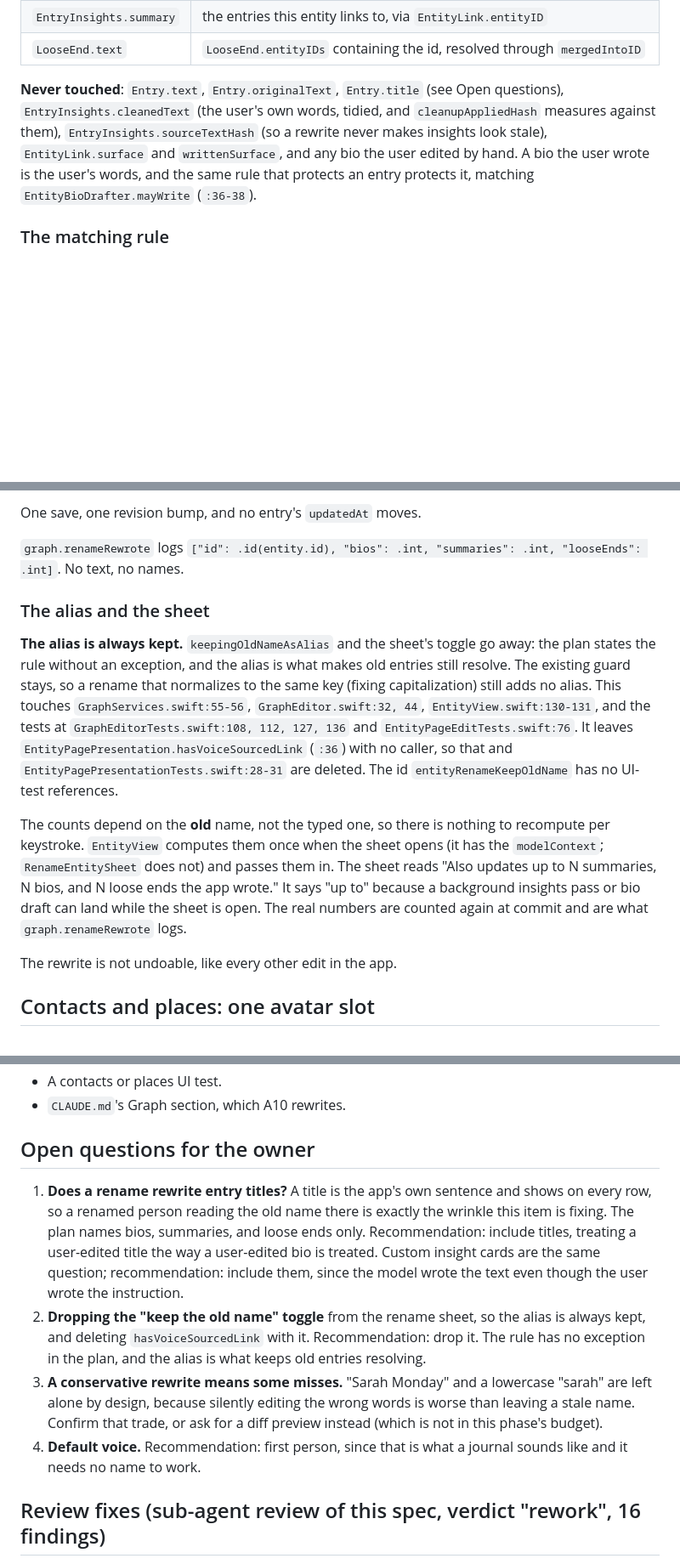
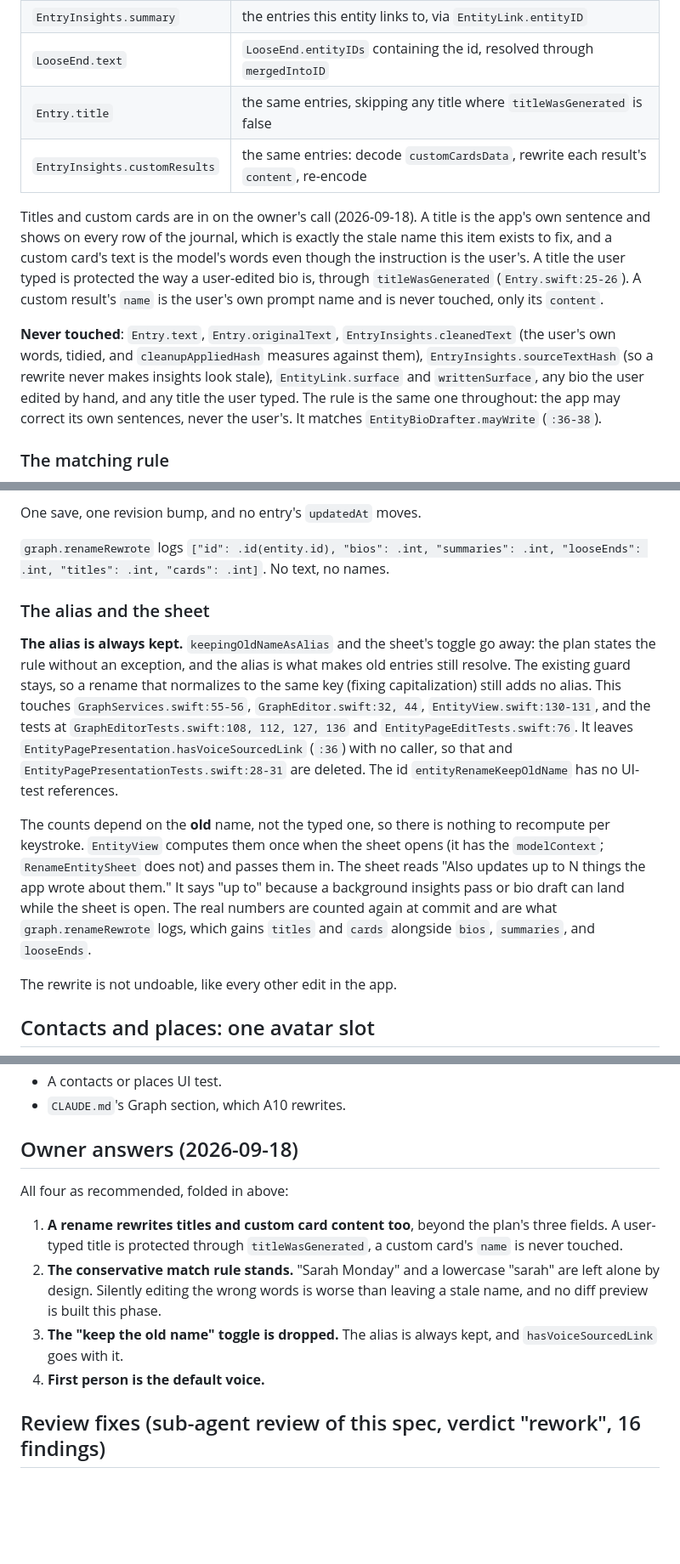
Before and after one commit to natefikru/Mindlore, a Markdown page: tasks/a8-polish-spec.md, 3 parts joined by grey strips. Shown at 85% size. Rendered like a GitHub page; blank space fills up the shorter version.

Commit message:
A8 spec: owner answers on rename scope, match rule, alias, and voice

```diff
--- a/tasks/a8-polish-spec.md
+++ b/tasks/a8-polish-spec.md
@@ -158,13 +158,21 @@ entity.
 | `Entity.bio` | one fetch of every entity, skipping `bioEditedByUser`. Any entity's bio can name any other. |
 | `EntryInsights.summary` | the entries this entity links to, via `EntityLink.entityID` |
 | `LooseEnd.text` | `LooseEnd.entityIDs` containing the id, resolved through `mergedIntoID` |
+| `Entry.title` | the same entries, skipping any title where `titleWasGenerated` is false |
+| `EntryInsights.customResults` | the same entries: decode `customCardsData`, rewrite each result's `content`, re-encode |
 
-**Never touched**: `Entry.text`, `Entry.originalText`, `Entry.title` (see Open questions),
-`EntryInsights.cleanedText` (the user's own words, tidied, and `cleanupAppliedHash` measures against
-them), `EntryInsights.sourceTextHash` (so a rewrite never makes insights look stale),
-`EntityLink.surface` and `writtenSurface`, and any bio the user edited by hand. A bio the user wrote is
-the user's words, and the same rule that protects an entry protects it, matching
-`EntityBioDrafter.mayWrite` (`:36-38`).
+Titles and custom cards are in on the owner's call (2026-09-18). A title is the app's own sentence and
+shows on every row of the journal, which is exactly the stale name this item exists to fix, and a
+custom card's text is the model's words even though the instruction is the user's. A title the user
+typed is protected the way a user-edited bio is, through `titleWasGenerated`
+(`Entry.swift:25-26`). A custom result's `name` is the user's own prompt name and is never touched,
+only its `content`.
+
+**Never touched**: `Entry.text`, `Entry.originalText`, `EntryInsights.cleanedText` (the user's own
+words, tidied, and `cleanupAppliedHash` measures against them), `EntryInsights.sourceTextHash` (so a
+rewrite never makes insights look stale), `EntityLink.surface` and `writtenSurface`, any bio the user
+edited by hand, and any title the user typed. The rule is the same one throughout: the app may correct
+its own sentences, never the user's. It matches `EntityBioDrafter.mayWrite` (`:36-38`).
 
 ### The matching rule
 
@@ -206,8 +214,8 @@ using the generic `edit` and saves through the exempting path instead:
 
 One save, one revision bump, and no entry's `updatedAt` moves.
 
-`graph.renameRewrote` logs `["id": .id(entity.id), "bios": .int, "summaries": .int, "looseEnds": .int]`.
-No text, no names.
+`graph.renameRewrote` logs `["id": .id(entity.id), "bios": .int, "summaries": .int, "looseEnds": .int,
+"titles": .int, "cards": .int]`. No text, no names.
 
 ### The alias and the sheet
 
@@ -222,10 +230,10 @@ references.
 
 The counts depend on the **old** name, not the typed one, so there is nothing to recompute per
 keystroke. `EntityView` computes them once when the sheet opens (it has the `modelContext`;
-`RenameEntitySheet` does not) and passes them in. The sheet reads "Also updates up to N summaries,
-N bios, and N loose ends the app wrote." It says "up to" because a background insights pass or bio
-draft can land while the sheet is open. The real numbers are counted again at commit and are what
-`graph.renameRewrote` logs.
+`RenameEntitySheet` does not) and passes them in. The sheet reads "Also updates up to N things the app
+wrote about them." It says "up to" because a background insights pass or bio draft can land while the
+sheet is open. The real numbers are counted again at commit and are what `graph.renameRewrote` logs,
+which gains `titles` and `cards` alongside `bios`, `summaries`, and `looseEnds`.
 
 The rewrite is not undoable, like every other edit in the app.
 
@@ -572,22 +582,18 @@ For each unit: build, run the unit suite, commit, push. A sub-agent reviews the
 - A contacts or places UI test.
 - `CLAUDE.md`'s Graph section, which A10 rewrites.
 
-## Open questions for the owner
+## Owner answers (2026-09-18)
 
-1. **Does a rename rewrite entry titles?** A title is the app's own sentence and shows on every row, so
-   a renamed person reading the old name there is exactly the wrinkle this item is fixing. The plan
-   names bios, summaries, and loose ends only. Recommendation: include titles, treating a user-edited
-   title the way a user-edited bio is treated. Custom insight cards are the same question;
-   recommendation: include them, since the model wrote the text even though the user wrote the
-   instruction.
-2. **Dropping the "keep the old name" toggle** from the rename sheet, so the alias is always kept, and
-   deleting `hasVoiceSourcedLink` with it. Recommendation: drop it. The rule has no exception in the
-   plan, and the alias is what keeps old entries resolving.
-3. **A conservative rewrite means some misses.** "Sarah Monday" and a lowercase "sarah" are left alone
-   by design, because silently editing the wrong words is worse than leaving a stale name. Confirm
-   that trade, or ask for a diff preview instead (which is not in this phase's budget).
-4. **Default voice.** Recommendation: first person, since that is what a journal sounds like and it
-   needs no name to work.
+All four as recommended, folded in above:
+
+1. **A rename rewrites titles and custom card content too**, beyond the plan's three fields. A
+   user-typed title is protected through `titleWasGenerated`, a custom card's `name` is never touched.
+2. **The conservative match rule stands.** "Sarah Monday" and a lowercase "sarah" are left alone by
+   design. Silently editing the wrong words is worse than leaving a stale name, and no diff preview is
+   built this phase.
+3. **The "keep the old name" toggle is dropped.** The alias is always kept, and
+   `hasVoiceSourcedLink` goes with it.
+4. **First person is the default voice.**
 
 ## Review fixes (sub-agent review of this spec, verdict "rework", 16 findings)
 
```
Also changed, not shown: other parts of tasks/a8-polish-spec.md (+5 -3 lines).
